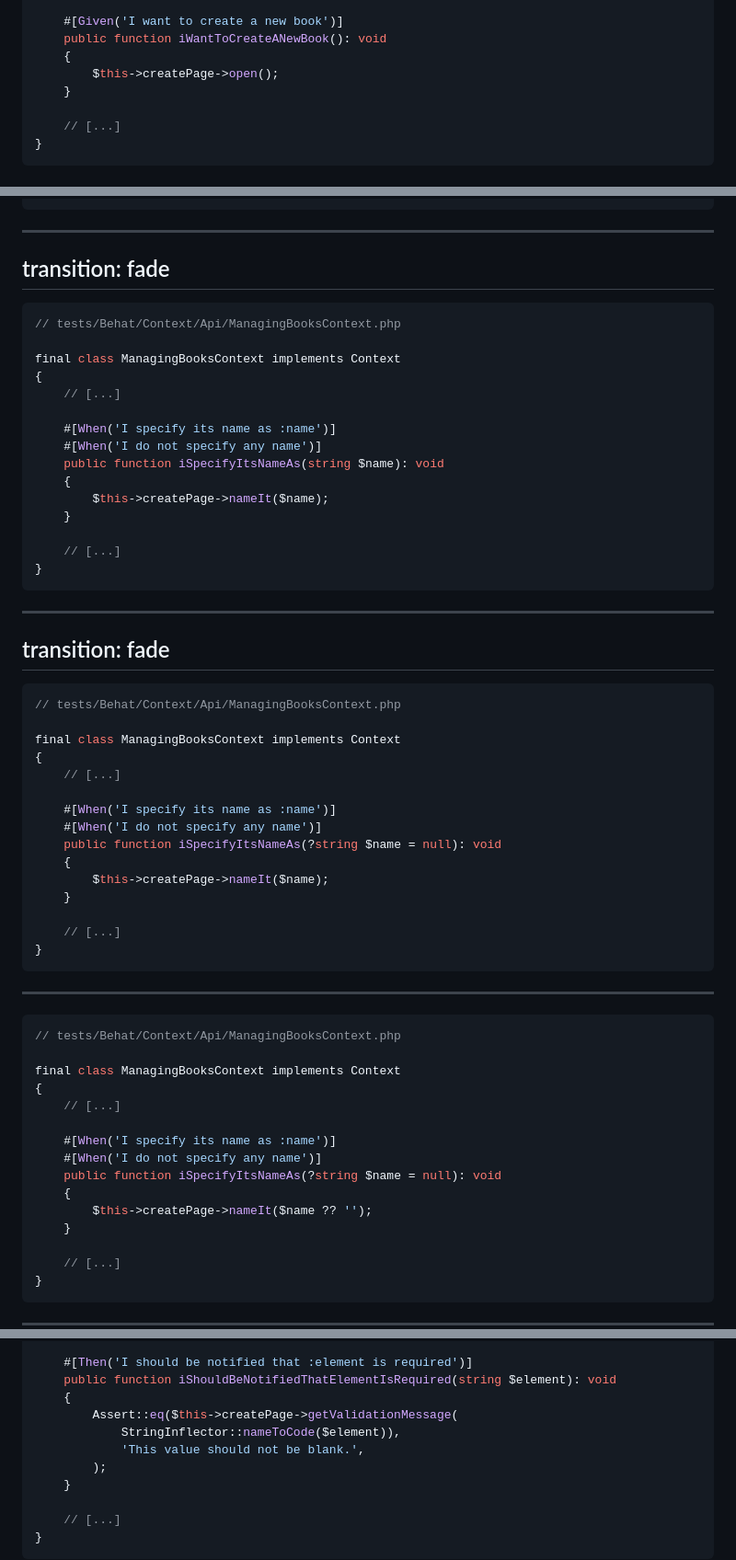
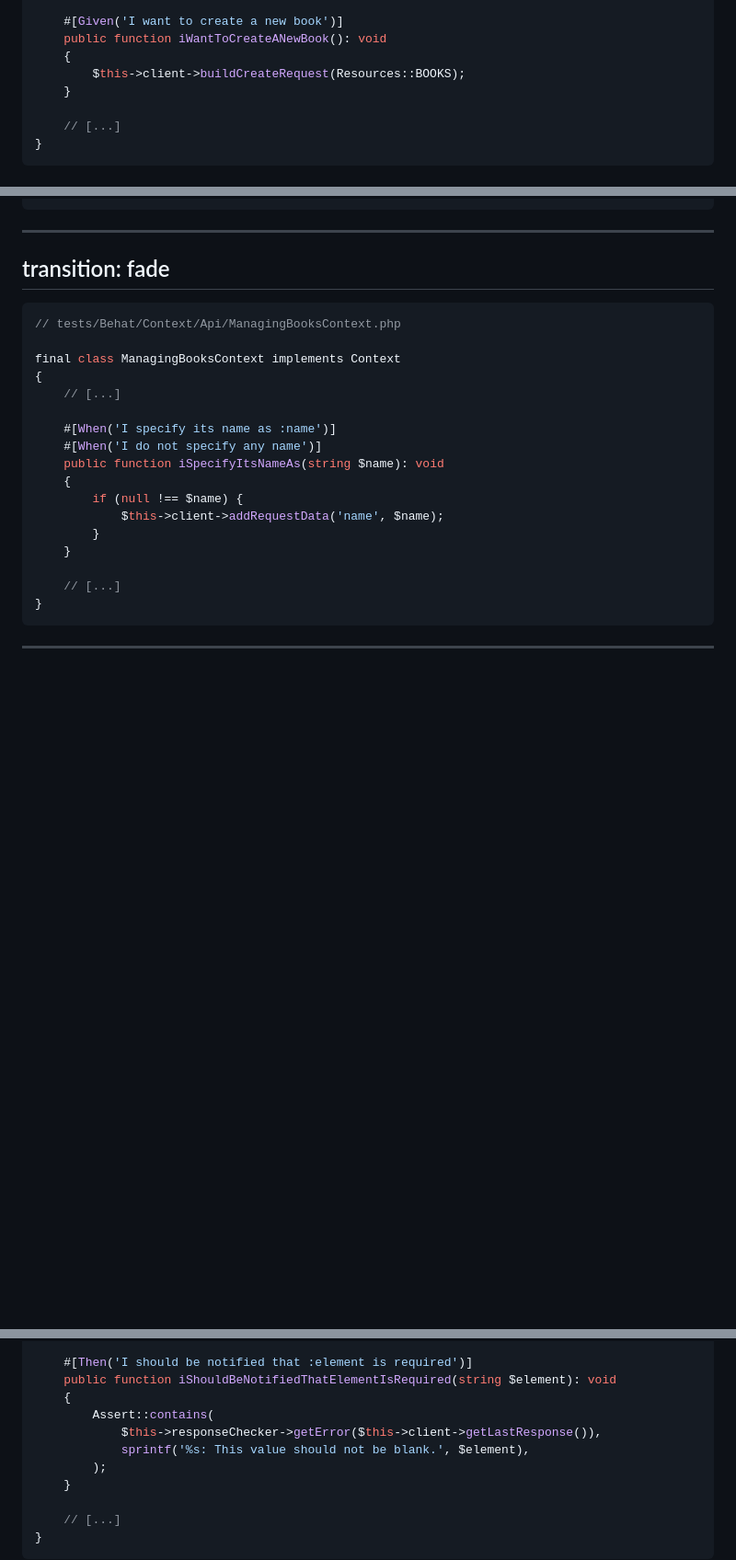
Before and after one commit to loic425/api-with-behat-formation, a Markdown page: pages/08_books_validation.md, 3 parts joined by grey strips. Shown: that part at 92% size. Rendered like a GitHub page; blank space fills up the shorter version.

Commit message:
Add book validation

````diff
--- a/pages/08_books_validation.md
+++ b/pages/08_books_validation.md
@@ -31,7 +31,7 @@ final class ManagingBooksContext implements Context
     #[Given('I want to create a new book')]
     public function iWantToCreateANewBook(): void
     {
-        $this->createPage->open();
+        $this->client->buildCreateRequest(Resources::BOOKS);
     }
 
     // [...]
@@ -65,7 +65,7 @@ Feature: Books validation
 transition: fade
 ---
 
-```php {7|8|9}
+```php {7|8|9|11-13}
 // tests/Behat/Context/Api/ManagingBooksContext.php
 
 final class ManagingBooksContext implements Context
@@ -76,49 +76,9 @@ final class ManagingBooksContext implements Context
     #[When('I do not specify any name')]
     public function iSpecifyItsNameAs(string $name): void
     {
-        $this->createPage->nameIt($name);
-    }
-
-    // [...]
-}
-```
-
----
-transition: fade
----
-
-```php {9|11}
-// tests/Behat/Context/Api/ManagingBooksContext.php
-
-final class ManagingBooksContext implements Context
-{
-    // [...]
-
-    #[When('I specify its name as :name')]
-    #[When('I do not specify any name')]
-    public function iSpecifyItsNameAs(?string $name = null): void
-    {
-        $this->createPage->nameIt($name);
-    }
-
-    // [...]
-}
-```
-
----
-
-```php {11}
-// tests/Behat/Context/Api/ManagingBooksContext.php
-
-final class ManagingBooksContext implements Context
-{
-    // [...]
-
-    #[When('I specify its name as :name')]
-    #[When('I do not specify any name')]
-    public function iSpecifyItsNameAs(?string $name = null): void
-    {
-        $this->createPage->nameIt($name ?? '');
+        if (null !== $name) {
+            $this->client->addRequestData('name', $name);
+        }
     }
 
     // [...]
@@ -223,9 +183,9 @@ final class ManagingBooksContext implements Context
     #[Then('I should be notified that :element is required')]
     public function iShouldBeNotifiedThatElementIsRequired(string $element): void
     {
-        Assert::eq($this->createPage->getValidationMessage(
-            StringInflector::nameToCode($element)),
-            'This value should not be blank.',
+        Assert::contains(
+            $this->responseChecker->getError($this->client->getLastResponse()),
+            sprintf('%s: This value should not be blank.', $element),
         );
     }
 
````
Also changed, not shown: other parts of pages/08_books_validation.md (+2 -2 lines).
